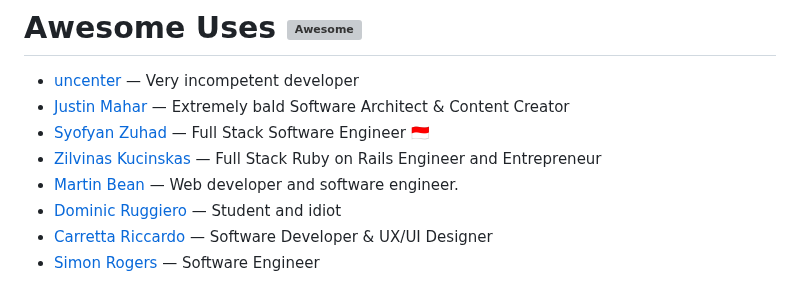
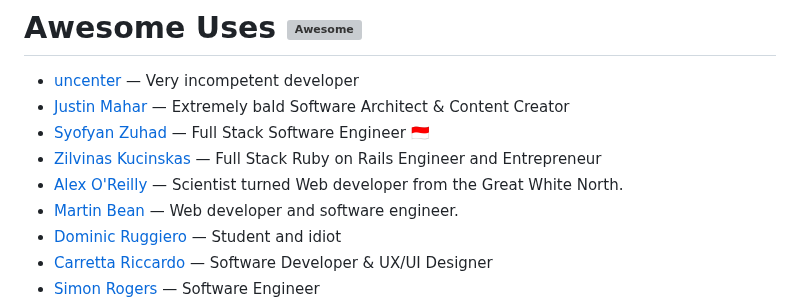
Before and after one commit to patrickm53/awesome-repo, a Markdown page: readme.md, the part around the change. GitHub-like rendering; grey boxes are pictures that could not be loaded.

Commit message:
chore: generate `readme.md`, lint `src/data.js`

```diff
--- a/readme.md
+++ b/readme.md
@@ -34,6 +34,7 @@ This readme is auto-generated from the data.js file, so please don't PR this fil
 * [Justin Mahar](https://justinmahar.com/uses/) — Extremely bald Software Architect & Content Creator
 * [Syofyan Zuhad](https://syofyan-profile.vercel.app/uses/) — Full Stack Software Engineer 🇮🇩
 * [Zilvinas Kucinskas](https://www.ziku.dev/uses/) — Full Stack Ruby on Rails Engineer and Entrepreneur
+* [Alex O'Reilly](https://alekzandriia.com/uses/) — Scientist turned Web developer from the Great White North.
 * [Martin Bean](https://martinbean.dev/uses) — Web developer and software engineer.
 * [Dominic Ruggiero](https://userexe.me/uses) — Student and idiot
 * [Carretta Riccardo](https://carrettariccardo.dev/uses/) — Software Developer & UX/UI Designer
```
